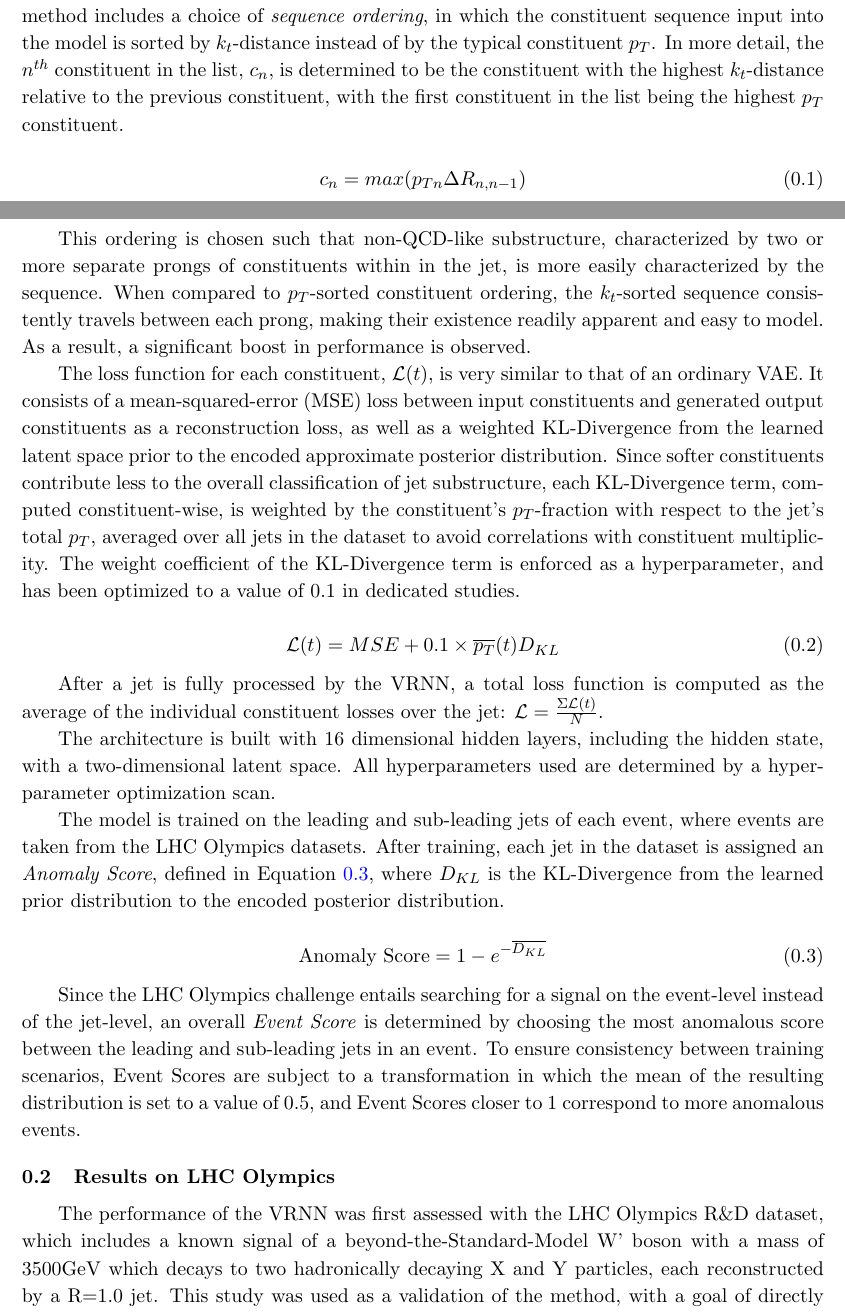
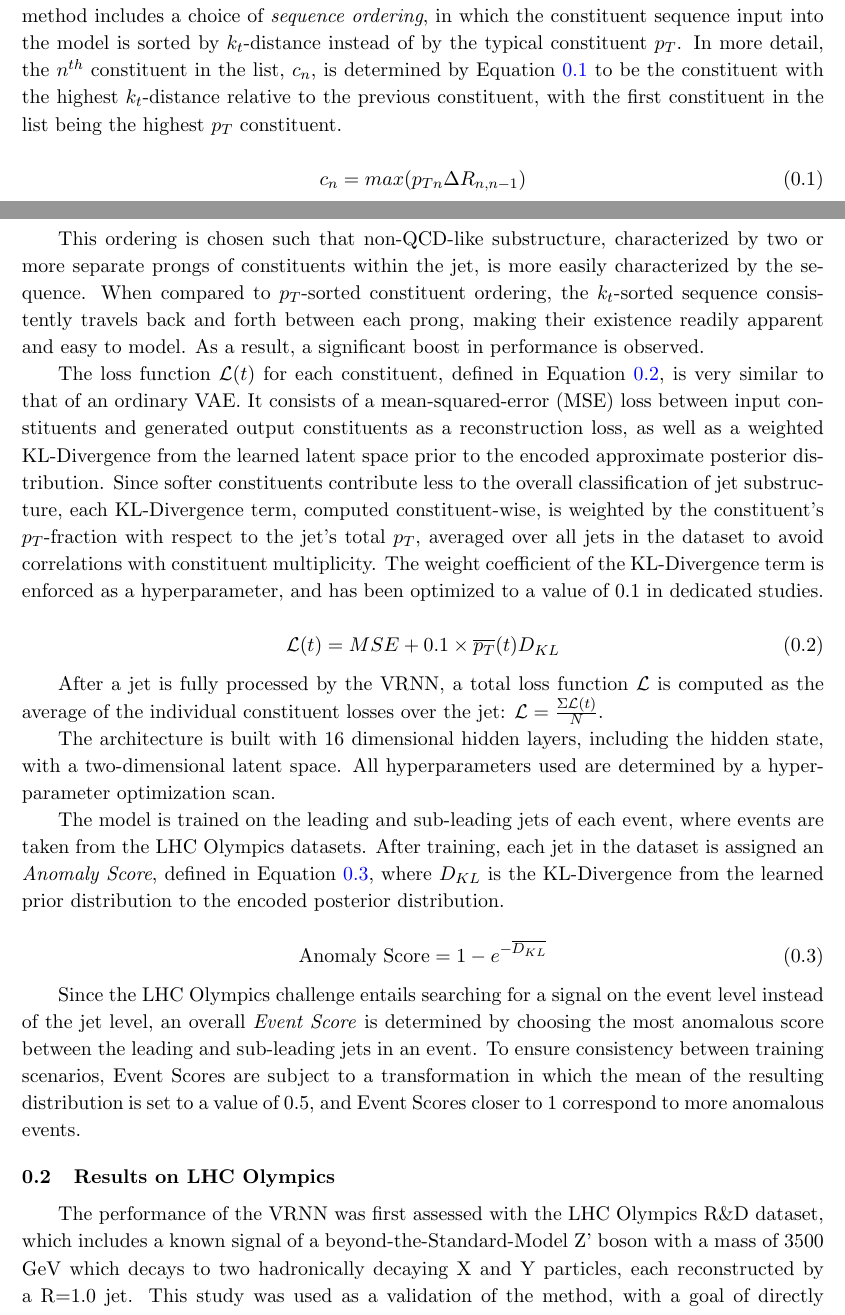
Before and after one commit to akahn1213/LHCO_Contribution, a LaTeX document (contribution.tex): two parts of pages 1 and 2 of 6, joined at a grey line, cut so that both start at the same text. Compiled offline with pdfLaTeX.

Commit message:
JG tweaks

```diff
--- a/contribution.tex
+++ b/contribution.tex
@@ -50,25 +50,27 @@ Inputs to the VRNN consist of sequences of jet four-vector constituent component
 Jets are reconstructed using the anti-$k_t$ algorithm with a radius parameter of 1.0~\cite{Cacciari_2008}.
 Before training, a pre-processing method is applied which boosts each jet to the same reference mass, energy, and orientation in $\eta-\phi$ space, such that all input jets differ only by their substructure.
 In addition, our pre-processing method includes a choice of \textit{sequence ordering}, in which the constituent sequence input into the model is sorted by $k_{t}$-distance instead of by the typical constituent $p_{T}$.
-In more detail, the $n^{th}$ constituent in the list, $c_{n}$, is determined to be the constituent with the highest $k_{t}$-distance relative to the previous constituent, with the first constituent in the list being the highest $p_{T}$ constituent.
+In more detail, the $n^{th}$ constituent in the list, $c_{n}$, is determined by Equation \ref{eq:seq} to be the constituent with the highest $k_{t}$-distance relative to the previous constituent, with the first constituent in the list being the highest $p_{T}$ constituent.
 
 \begin{equation}
+\label{eq:seq}
 c_{n} = max(p_{Tn}\Delta R_{n, n-1})
 \end{equation}
 
-This ordering is chosen such that non-QCD-like substructure, characterized by two or more separate prongs of constituents within in the jet, is more easily characterized by the sequence.
-When compared to $p_{T}$-sorted constituent ordering, the $k_{t}$-sorted sequence consistently travels between each prong, making their existence readily apparent and easy to model. As a result, a significant boost in performance is observed.
+This ordering is chosen such that non-QCD-like substructure, characterized by two or more separate prongs of constituents within the jet, is more easily characterized by the sequence.
+When compared to $p_{T}$-sorted constituent ordering, the $k_{t}$-sorted sequence consistently travels back and forth between each prong, making their existence readily apparent and easy to model. As a result, a significant boost in performance is observed.
 
-The loss function for each constituent, $\mathcal{L}(t)$, is very similar to that of an ordinary VAE.
+The loss function $\mathcal{L}(t)$ for each constituent, defined in Equation \ref{eq:loss}, is very similar to that of an ordinary VAE.
 It consists of a mean-squared-error (MSE) loss between input constituents and generated output constituents as a reconstruction loss, as well as a weighted KL-Divergence from the learned latent space prior to the encoded approximate posterior distribution.
 Since softer constituents contribute less to the overall classification of jet substructure, each KL-Divergence term, computed constituent-wise, is weighted by the constituent's $p_{T}$-fraction with respect to the jet's total $p_{T}$, averaged over all jets in the dataset to avoid correlations with constituent multiplicity.
 The weight coefficient of the KL-Divergence term is enforced as a hyperparameter, and has been optimized to a value of 0.1 in dedicated studies.
 
 \begin{equation}
+\label{eq:loss}
 \mathcal{L}(t)=MSE+0.1 \times \overline{p_T}(t)D_{KL}
 \end{equation}
 
-After a jet is fully processed by the VRNN, a total loss function is computed as the average of the individual constituent losses over the jet: $\mathcal{L} = \frac{\Sigma \mathcal{L}(t)}{N}$.
+After a jet is fully processed by the VRNN, a total loss function $\mathcal{L}$ is computed as the average of the individual constituent losses over the jet: $\mathcal{L} = \frac{\Sigma \mathcal{L}(t)}{N}$.
 
 The architecture is built with 16 dimensional hidden layers, including the hidden state, with a two-dimensional latent space. All hyperparameters used are determined by a hyperparameter optimization scan.
 
@@ -80,7 +82,7 @@ After training, each jet in the dataset is assigned an \textit{Anomaly Score}, d
 \text{Anomaly Score} = 1 - e^{-\overline{D_{KL}}}
 \end{equation}
 
-Since the LHC Olympics challenge entails searching for a signal on the event-level instead of the jet-level, an overall \textit{Event Score} is determined by choosing the most anomalous score between the leading and sub-leading jets in an event.
+Since the LHC Olympics challenge entails searching for a signal on the event level instead of the jet level, an overall \textit{Event Score} is determined by choosing the most anomalous score between the leading and sub-leading jets in an event.
 To ensure consistency between training scenarios, Event Scores are subject to a transformation in which the mean of the resulting distribution is set to a value of 0.5, and Event Scores closer to 1 correspond to more anomalous events.
 
 
@@ -104,8 +106,8 @@ To ensure consistency between training scenarios, Event Scores are subject to a
 
 %\noindent \textit{We welcome results on any of the black boxes (BBs) as well as the R\&D dataset.  Please try to minimize any discussion of non-LHCO results.  Figures should be referenced like this: Fig.~\ref{fig:fig1}.
 
-\hspace{\parindent}The performance of the VRNN was first assessed with the LHC Olympics R\&D dataset, which includes a known signal of a beyond-the-Standard-Model W' boson with a mass of 3500GeV which decays to two hadronically decaying X and Y particles, each reconstructed by a R=1.0 jet.
-This study was used as a validation of the method, with a goal of directly investigating the ability of the Event Score selection to reconstruct the W' mass.
+\hspace{\parindent}The performance of the VRNN was first assessed with the LHC Olympics R\&D dataset, which includes a known signal of a beyond-the-Standard-Model Z' boson with a mass of 3500 GeV which decays to two hadronically decaying X and Y particles, each reconstructed by a R=1.0 jet.
+This study was used as a validation of the method, with a goal of directly investigating the ability of the Event Score selection to reconstruct the Z' mass.
 Therefore, no selections beyond those described in Section~\ref{sec:method} are applied.
 
 
```
Also changed, not shown: contribution.pdf, contribution.tex (4 more changed lines), 3 other files.
